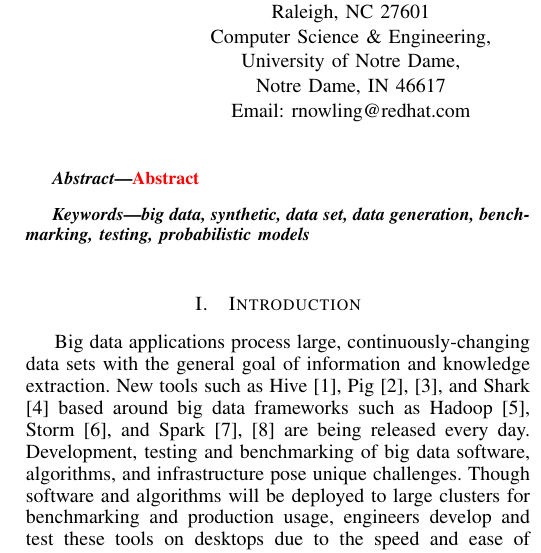
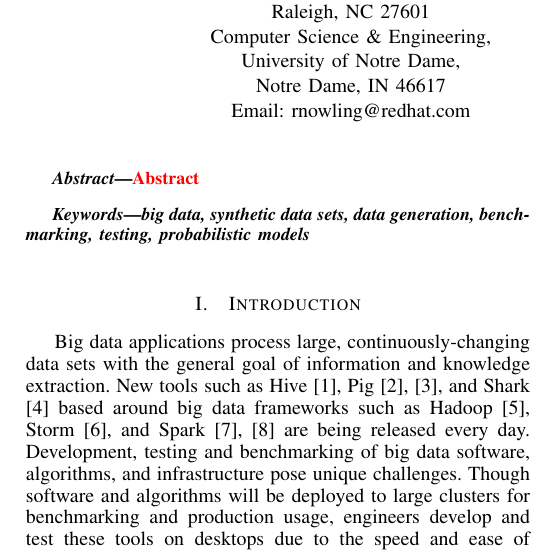
Before and after one commit to rnowling/bigpetstore-data-generator, a LaTeX paper (bdcloud_paper/latex/paper.tex): part of one column of page 1 of 7, cut so that both start at the same text. Compiled offline with pdfLaTeX.

Commit message:
updated keywords

```diff
--- a/bdcloud_paper/latex/paper.tex
+++ b/bdcloud_paper/latex/paper.tex
@@ -422,7 +422,7 @@ Email: jvyas@redhat.com}}
 % no keywords
 
 \begin{IEEEkeywords}
-big data, synthetic, data set, data generation, benchmarking, testing, probabilistic models
+big data, synthetic data sets, data generation, benchmarking, testing, probabilistic models
 \end{IEEEkeywords}
 
 
```
